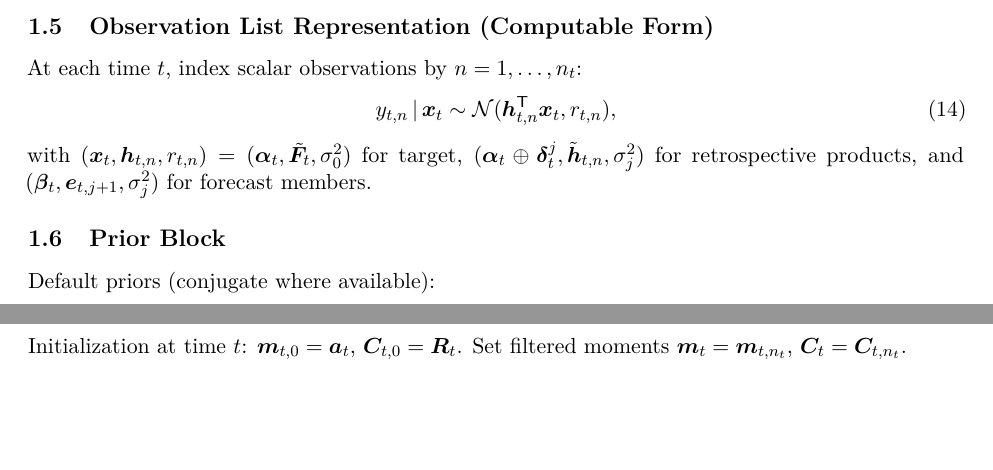
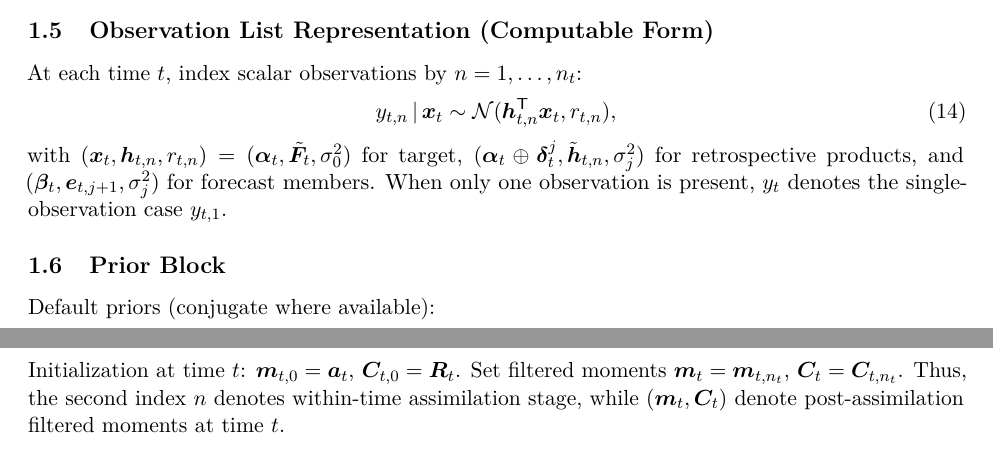
Before and after one commit to AntonioAPDL/NDLM---Ensemble, a LaTeX document (docs/derivations/main.tex, which reads docs/derivations/sections/01_notation_and_model.tex, docs/derivations/sections/03_state_posterior_ffbs.tex): two parts of pages 3 and 4 of 10 before the commit and two parts of pages 3 and 5 of 10 after it, joined at a grey line, cut so that both start at the same text, the shorter picture padded with empty space. Compiled offline with pdfLaTeX.

Commit message:
fix: normalize notation for y_{t,n}, m_{t,n}, C_{t,n} in eq:obs_list/eq:kf_m/eq:kf_C (no semantic change)

```diff
--- a/docs/derivations/sections/01_notation_and_model.tex
+++ b/docs/derivations/sections/01_notation_and_model.tex
@@ -70,6 +70,7 @@ y_{t,n} \given \bm x_t &\sim \N(\bm h_{t,n}^\T\bm x_t,r_{t,n}), \label{eq:obs_li
 with $(\bm x_t,\bm h_{t,n},r_{t,n})=(\bm\alpha_t,\tilde{\bm F}_t,\sigma_0^2)$ for target,
 $(\bm\alpha_t\oplus\bm\delta_t^j,\tilde{\bm h}_{t,n},\sigma_j^2)$ for retrospective products,
 and $(\bm\beta_t,\bm e_{t,j+1},\sigma_j^2)$ for forecast members.
+When only one observation is present, $y_t$ denotes the single-observation case $y_{t,1}$.
 
 \subsection{Prior Block}
 Default priors (conjugate where available):
--- a/docs/derivations/sections/03_state_posterior_ffbs.tex
+++ b/docs/derivations/sections/03_state_posterior_ffbs.tex
@@ -23,6 +23,8 @@ f_{t,n} &= \bm h_{t,n}^\T \bm R_{t,n-1}\bm h_{t,n}+r_{t,n}, \label{eq:kf_f}\\
 \end{align}
 Initialization at time $t$: $\bm m_{t,0}=\bm a_t$, $\bm C_{t,0}=\bm R_t$.
 Set filtered moments $\bm m_t=\bm m_{t,n_t}$, $\bm C_t=\bm C_{t,n_t}$.
+Thus, the second index $n$ denotes within-time assimilation stage, while
+$(\bm m_t,\bm C_t)$ denote post-assimilation filtered moments at time $t$.
 
 \subsection{FFBS Simulation Smoother}
 Backward simulation starts at $\bm x_T\sim\N(\bm m_T,\bm C_T)$.
```
